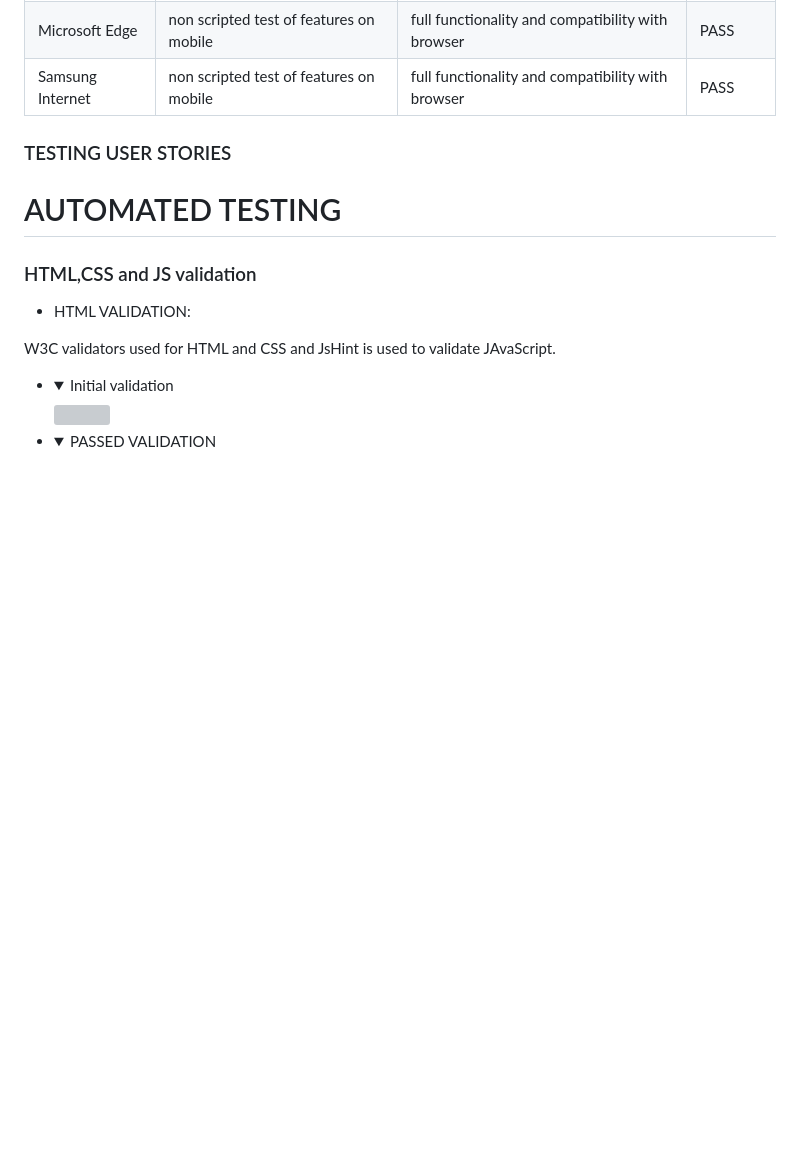
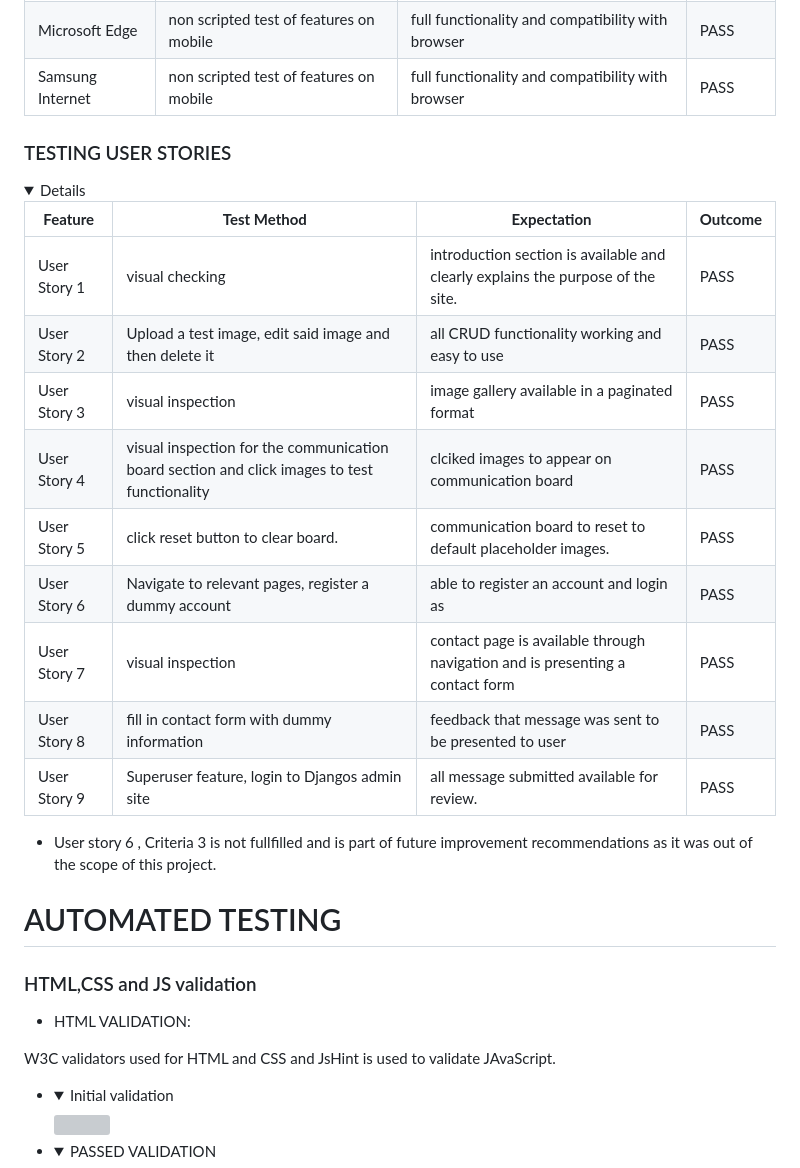
Before and after one commit to ZoltanSzarvas0209/mp3_MyWay, a Markdown page: TESTING.md, the part around the change. GitHub-like rendering; folded sections open; blank space fills up the shorter version; grey boxes are pictures that could not be loaded.

Commit message:
testing user storys section added to TESTING.md

```diff
--- a/TESTING.md
+++ b/TESTING.md
@@ -96,6 +96,24 @@
 
 ### TESTING USER STORIES
 
+<details>
+
+| **Feature** | **Test Method** | **Expectation** | **Outcome** |
+|-------------|-----------------|-----------------|-------------|
+| User Story 1 | visual checking | introduction section is available and clearly explains the purpose of the site. | PASS |
+| User Story 2 | Upload a test image, edit said image and then delete it | all CRUD functionality working and easy to use | PASS |
+| User Story 3 | visual inspection | image gallery available in a paginated format | PASS |
+| User Story 4 | visual inspection for the communication board section and click images to test functionality | clciked images to appear on communication board | PASS |
+| User Story 5 | click reset button to clear board. | communication board to reset to default placeholder images. | PASS |
+| User Story 6 | Navigate to relevant pages, register a dummy account | able to register an account and login as | PASS |
+| User Story 7 | visual inspection | contact page is available through navigation and is presenting a contact form | PASS |
+| User Story 8 | fill in contact form with dummy information | feedback that message was sent to be presented to user | PASS |
+| User Story 9 | Superuser feature, login to Djangos admin site | all message submitted available for review. | PASS |
+
+- User story 6 , Criteria 3 is not fullfilled and is part of future improvement recommendations as it was out of the scope of this project.
+
+</details>
+
 
 
 
```
Also changed, not shown: README.md (+2 -2 lines).
